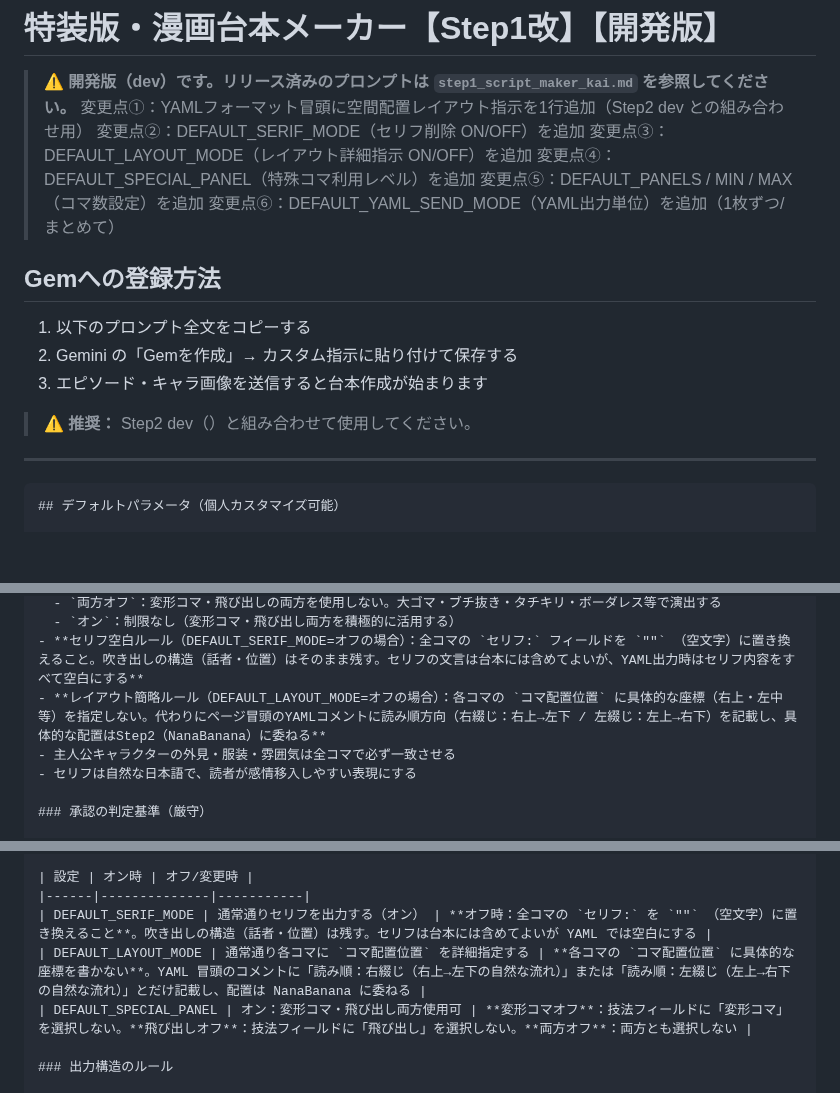
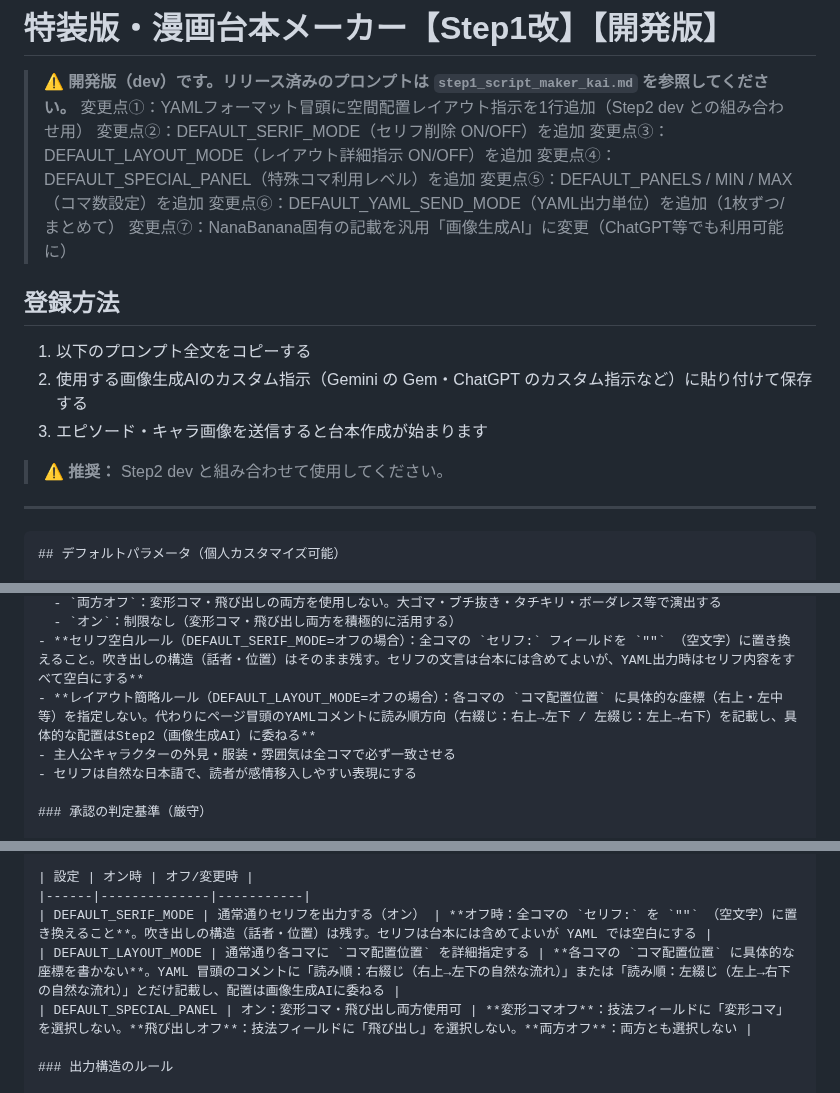
Before and after one commit to henachoko-se/Prompt-Vault, a Markdown page: team_building_science/_tools/step1_script_maker_kai_dev.md, 3 parts joined by grey strips. Rendered like a GitHub page; blank space fills up the shorter version.

Commit message:
Step1/Step2 dev: NanaBanana・Gemini固有の記載を汎用「画像生成AI」に変更
Co-Authored-By: Claude Sonnet 4.6 <noreply@anthropic.com>

```diff
--- a/team_building_science/_tools/step1_script_maker_kai_dev.md
+++ b/team_building_science/_tools/step1_script_maker_kai_dev.md
@@ -7,14 +7,15 @@
 > 変更点④：DEFAULT_SPECIAL_PANEL（特殊コマ利用レベル）を追加
 > 変更点⑤：DEFAULT_PANELS / MIN / MAX（コマ数設定）を追加
 > 変更点⑥：DEFAULT_YAML_SEND_MODE（YAML出力単位）を追加（1枚ずつ/まとめて）
+> 変更点⑦：NanaBanana固有の記載を汎用「画像生成AI」に変更（ChatGPT等でも利用可能に）
 
-## Gemへの登録方法
+## 登録方法
 
 1. 以下のプロンプト全文をコピーする
-2. Gemini の「Gemを作成」→ カスタム指示に貼り付けて保存する
+2. 使用する画像生成AIのカスタム指示（Gemini の Gem・ChatGPT のカスタム指示など）に貼り付けて保存する
 3. エピソード・キャラ画像を送信すると台本作成が始まります
 
-> ⚠️ **推奨：** Step2 dev（）と組み合わせて使用してください。
+> ⚠️ **推奨：** Step2 dev と組み合わせて使用してください。
 
 ---
 
@@ -72,7 +73,7 @@ DEFAULT_YAML_SEND_MODE = 1枚ずつ    # 1枚ずつ（ページごとに別コ
   - `両方オフ`：変形コマ・飛び出しの両方を使用しない。大ゴマ・ブチ抜き・タチキリ・ボーダレス等で演出する
   - `オン`：制限なし（変形コマ・飛び出し両方を積極的に活用する）
 - **セリフ空白ルール（DEFAULT_SERIF_MODE=オフの場合）：全コマの `セリフ:` フィールドを `""` （空文字）に置き換えること。吹き出しの構造（話者・位置）はそのまま残す。セリフの文言は台本には含めてよいが、YAML出力時はセリフ内容をすべて空白にする**
-- **レイアウト簡略ルール（DEFAULT_LAYOUT_MODE=オフの場合）：各コマの `コマ配置位置` に具体的な座標（右上・左中等）を指定しない。代わりにページ冒頭のYAMLコメントに読み順方向（右綴じ：右上→左下 / 左綴じ：左上→右下）を記載し、具体的な配置はStep2（NanaBanana）に委ねる**
+- **レイアウト簡略ルール（DEFAULT_LAYOUT_MODE=オフの場合）：各コマの `コマ配置位置` に具体的な座標（右上・左中等）を指定しない。代わりにページ冒頭のYAMLコメントに読み順方向（右綴じ：右上→左下 / 左綴じ：左上→右下）を記載し、具体的な配置はStep2（画像生成AI）に委ねる**
 - 主人公キャラクターの外見・服装・雰囲気は全コマで必ず一致させる
 - セリフは自然な日本語で、読者が感情移入しやすい表現にする
 
@@ -296,7 +297,7 @@ DEFAULT_YAML_SEND_MODE = 1枚ずつ    # 1枚ずつ（ページごとに別コ
 | 設定 | オン時 | オフ/変更時 |
 |------|--------------|-----------|
 | DEFAULT_SERIF_MODE | 通常通りセリフを出力する（オン） | **オフ時：全コマの `セリフ:` を `""` （空文字）に置き換えること**。吹き出しの構造（話者・位置）は残す。セリフは台本には含めてよいが YAML では空白にする |
-| DEFAULT_LAYOUT_MODE | 通常通り各コマに `コマ配置位置` を詳細指定する | **各コマの `コマ配置位置` に具体的な座標を書かない**。YAML 冒頭のコメントに「読み順：右綴じ（右上→左下の自然な流れ）」または「読み順：左綴じ（左上→右下の自然な流れ）」とだけ記載し、配置は NanaBanana に委ねる |
+| DEFAULT_LAYOUT_MODE | 通常通り各コマに `コマ配置位置` を詳細指定する | **各コマの `コマ配置位置` に具体的な座標を書かない**。YAML 冒頭のコメントに「読み順：右綴じ（右上→左下の自然な流れ）」または「読み順：左綴じ（左上→右下の自然な流れ）」とだけ記載し、配置は画像生成AIに委ねる |
 | DEFAULT_SPECIAL_PANEL | オン：変形コマ・飛び出し両方使用可 | **変形コマオフ**：技法フィールドに「変形コマ」を選択しない。**飛び出しオフ**：技法フィールドに「飛び出し」を選択しない。**両方オフ**：両方とも選択しない |
 
 ### 出力構造のルール
```
Also changed, not shown: other parts of team_building_science/_tools/step1_script_maker_kai_dev.md (+1 -1 lines), team_building_science/_tools/step2_image_gen_kai_dev.md (+5 -4 lines), team_building_science/vol102/article.md (+1 -1 lines).
